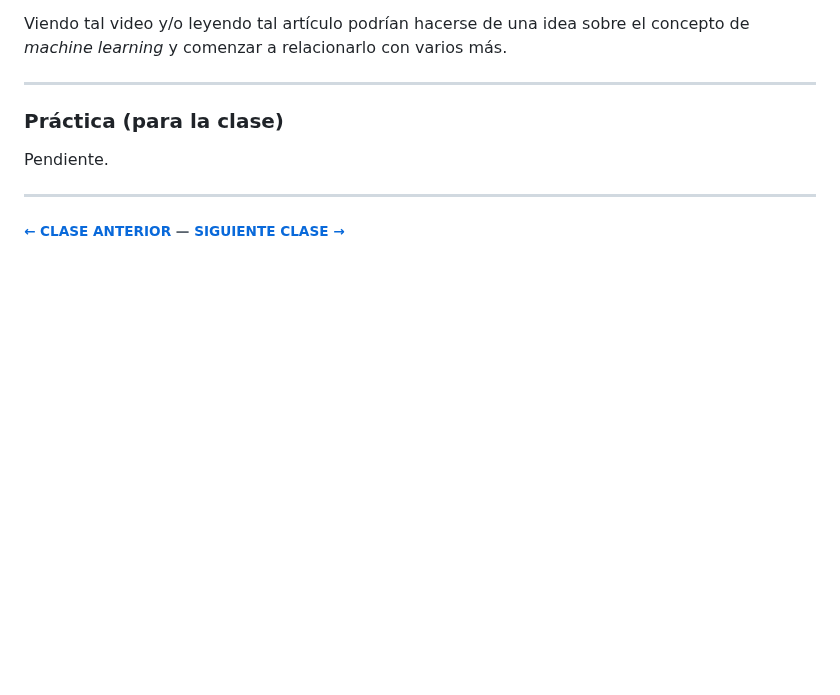
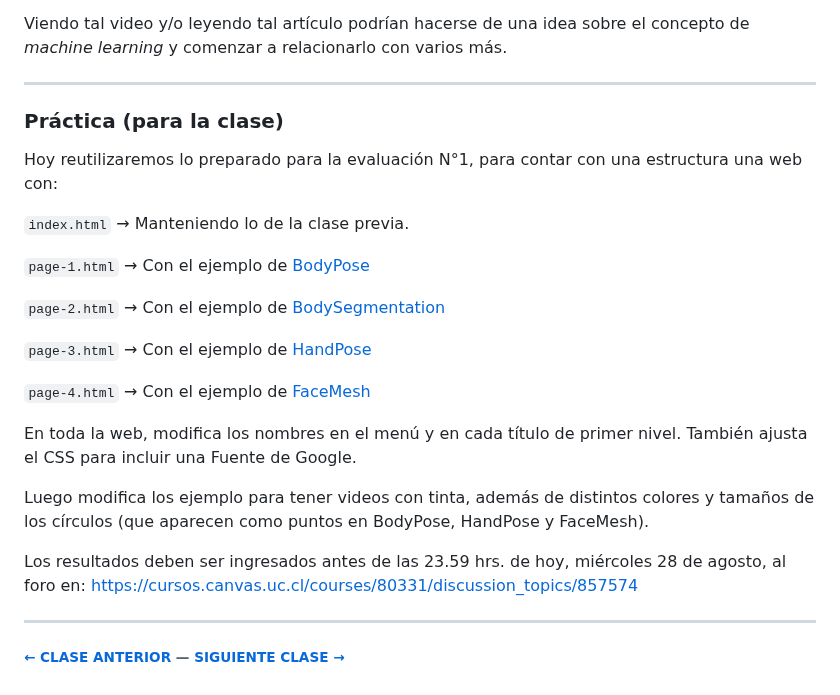
Before and after one commit to profesorfaco/dno096-2024, a Markdown page: clase-04/README.md, the part around the change. Drawn GitHub-style; blank space fills up the shorter version.

```diff
--- a/clase-04/README.md
+++ b/clase-04/README.md
@@ -54,7 +54,23 @@ Viendo tal video y/o leyendo tal artículo podrían hacerse de una idea sobre el
 
 ### Práctica (para la clase)
 
-Pendiente.
+Hoy reutilizaremos lo preparado para la evaluación N°1, para contar con una estructura una web con:
+
+`index.html` → Manteniendo lo de la clase previa.
+
+`page-1.html` → Con el ejemplo de [BodyPose](https://docs.ml5js.org/#/reference/bodypose)
+
+`page-2.html` → Con el ejemplo de [BodySegmentation](https://docs.ml5js.org/#/reference/body-segmentation)
+
+`page-3.html` → Con el ejemplo de [HandPose](https://docs.ml5js.org/#/reference/handpose)
+
+`page-4.html` → Con el ejemplo de [FaceMesh](https://docs.ml5js.org/#/reference/facemesh)
+
+En toda la web, modifica los nombres en el menú y en cada título de primer nivel. También ajusta el CSS para incluir una Fuente de Google.
+
+Luego modifica los ejemplo para tener videos con tinta, además de distintos colores y tamaños de los círculos (que aparecen como puntos en BodyPose, HandPose y FaceMesh).
+
+Los resultados deben ser ingresados antes de las 23.59 hrs. de hoy, miércoles 28 de agosto, al foro en: https://cursos.canvas.uc.cl/courses/80331/discussion_topics/857574
 
 - - - - - - -
 
```
